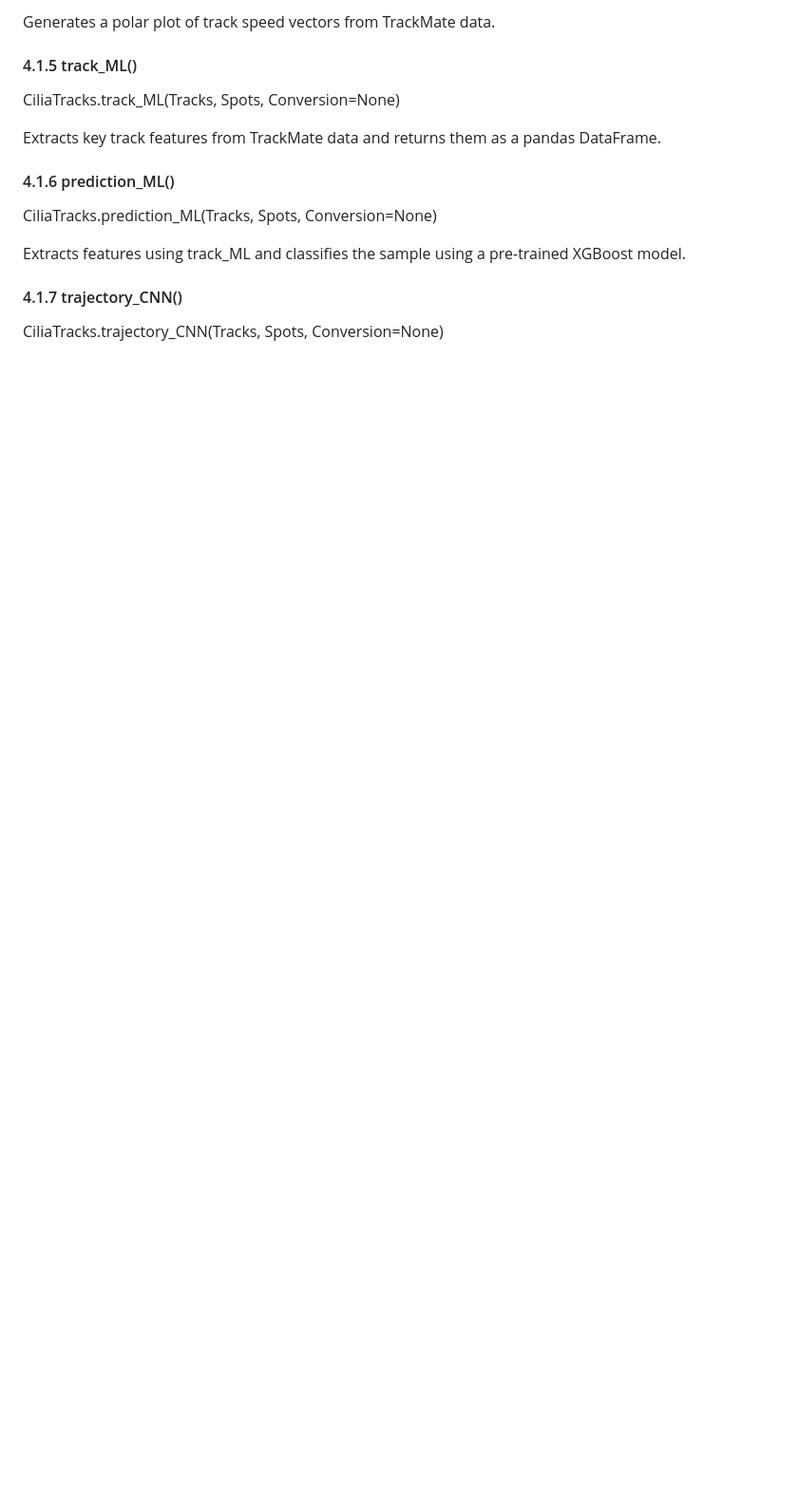
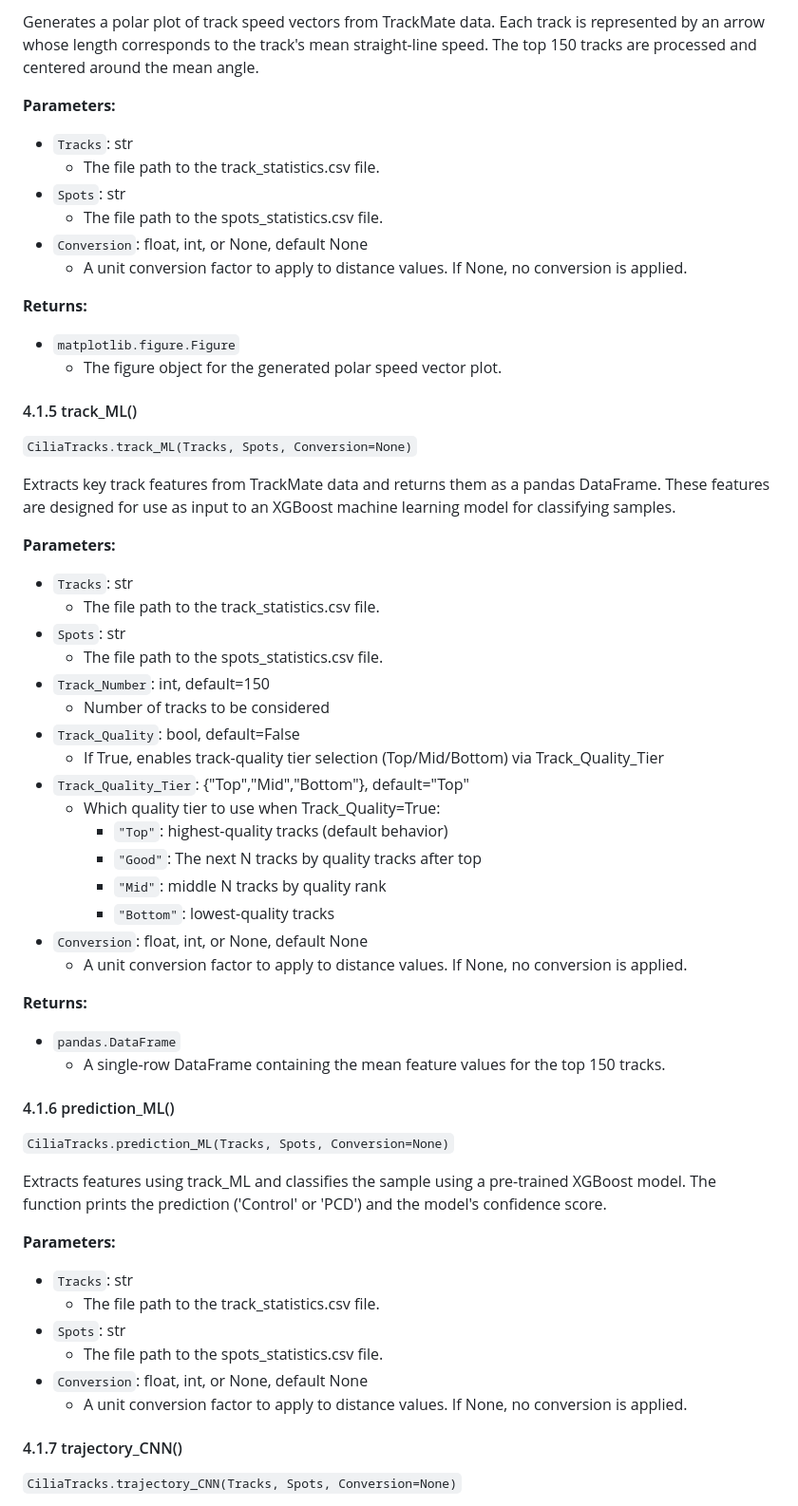
Before and after one commit to NicoHadas/CiliaTracks, a Markdown page: docs/computational_workflow.md, the part around one of its changes. Shown at 95% size. GitHub-like rendering; blank space fills up the shorter version.

```diff
--- a/docs/computational_workflow.md
+++ b/docs/computational_workflow.md
@@ -136,19 +166,61 @@ CiliaTracks.speed(Tracks, Spots, Conversion=None)
 
-Generates a polar plot of track speed vectors from TrackMate data.
+Generates a polar plot of track speed vectors from TrackMate data. Each track is represented by an arrow whose length corresponds to the track's mean straight-line speed. The top 150 tracks are processed and centered around the mean angle.
+
+**Parameters:**
+- `Tracks`: str
+  - The file path to the track_statistics.csv file.
+- `Spots`: str
+  - The file path to the spots_statistics.csv file.
+- `Conversion`: float, int, or None, default None
+  - A unit conversion factor to apply to distance values. If None, no conversion is applied.
+
+**Returns:**
+- `matplotlib.figure.Figure`
+  - The figure object for the generated polar speed vector plot.
 
 #### 4.1.5 track_ML()
 
-CiliaTracks.track_ML(Tracks, Spots, Conversion=None)
+`CiliaTracks.track_ML(Tracks, Spots, Conversion=None)`
 
-Extracts key track features from TrackMate data and returns them as a pandas DataFrame.
+Extracts key track features from TrackMate data and returns them as a pandas DataFrame. These features are designed for use as input to an XGBoost machine learning model for classifying samples.
+
+**Parameters:**
+- `Tracks`: str
+  - The file path to the track_statistics.csv file.
+- `Spots`: str
+  - The file path to the spots_statistics.csv file.
+- `Track_Number`: int, default=150
+  - Number of tracks to be considered
+- `Track_Quality`: bool, default=False
+  - If True, enables track-quality tier selection (Top/Mid/Bottom) via Track_Quality_Tier
+- `Track_Quality_Tier`: {"Top","Mid","Bottom"}, default="Top"
+  - Which quality tier to use when Track_Quality=True:
+    - `"Top"`: highest-quality tracks (default behavior)
+    - `"Good"`: The next N tracks by quality tracks after top
+    - `"Mid"`: middle N tracks by quality rank
+    - `"Bottom"`: lowest-quality tracks
+- `Conversion`: float, int, or None, default None
+  - A unit conversion factor to apply to distance values. If None, no conversion is applied.
+
+**Returns:**
+- `pandas.DataFrame`
+  - A single-row DataFrame containing the mean feature values for the top 150 tracks.
 
 #### 4.1.6 prediction_ML()
 
-CiliaTracks.prediction_ML(Tracks, Spots, Conversion=None)
+`CiliaTracks.prediction_ML(Tracks, Spots, Conversion=None)`
 
-Extracts features using track_ML and classifies the sample using a pre-trained XGBoost model.
+Extracts features using track_ML and classifies the sample using a pre-trained XGBoost model. The function prints the prediction ('Control' or 'PCD') and the model's confidence score.
+
+**Parameters:**
+- `Tracks`: str
+  - The file path to the track_statistics.csv file.
+- `Spots`: str
+  - The file path to the spots_statistics.csv file.
+- `Conversion`: float, int, or None, default None
+  - A unit conversion factor to apply to distance values. If None, no conversion is applied.
 
 #### 4.1.7 trajectory_CNN()
 
-CiliaTracks.trajectory_CNN(Tracks, Spots, Conversion=None)
+`CiliaTracks.trajectory_CNN(Tracks, Spots, Conversion=None)`
 
```
Also changed, not shown: other parts of docs/computational_workflow.md (+73 -23 lines).
